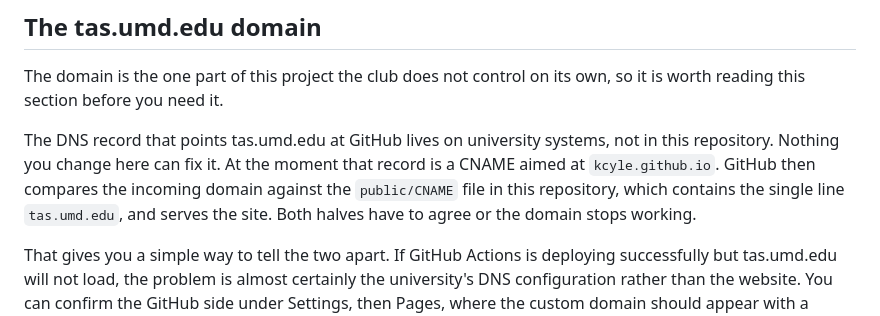
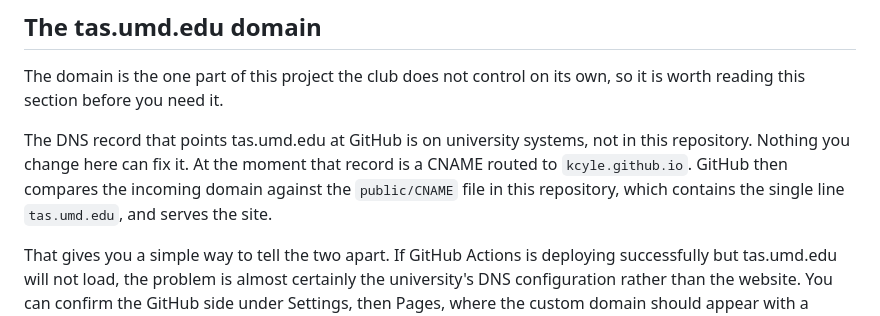
Before and after one commit to Kcyle/terrapinanimesocietyweb, a Markdown page: README.md, the part around the change. GitHub-like rendering.

```diff
--- a/README.md
+++ b/README.md
@@ -176,7 +176,7 @@ The `/about` page still exists, but nothing links to it, because the About item
 
 The domain is the one part of this project the club does not control on its own, so it is worth reading this section before you need it.
 
-The DNS record that points tas.umd.edu at GitHub lives on university systems, not in this repository. Nothing you change here can fix it. At the moment that record is a CNAME aimed at `kcyle.github.io`. GitHub then compares the incoming domain against the `public/CNAME` file in this repository, which contains the single line `tas.umd.edu`, and serves the site. Both halves have to agree or the domain stops working.
+The DNS record that points tas.umd.edu at GitHub is on university systems, not in this repository. Nothing you change here can fix it. At the moment that record is a CNAME routed to `kcyle.github.io`. GitHub then compares the incoming domain against the `public/CNAME` file in this repository, which contains the single line `tas.umd.edu`, and serves the site.
 
 That gives you a simple way to tell the two apart. If GitHub Actions is deploying successfully but tas.umd.edu will not load, the problem is almost certainly the university's DNS configuration rather than the website. You can confirm the GitHub side under Settings, then Pages, where the custom domain should appear with a green check and Enforce HTTPS turned on. You can check the university side by running:
 
```
